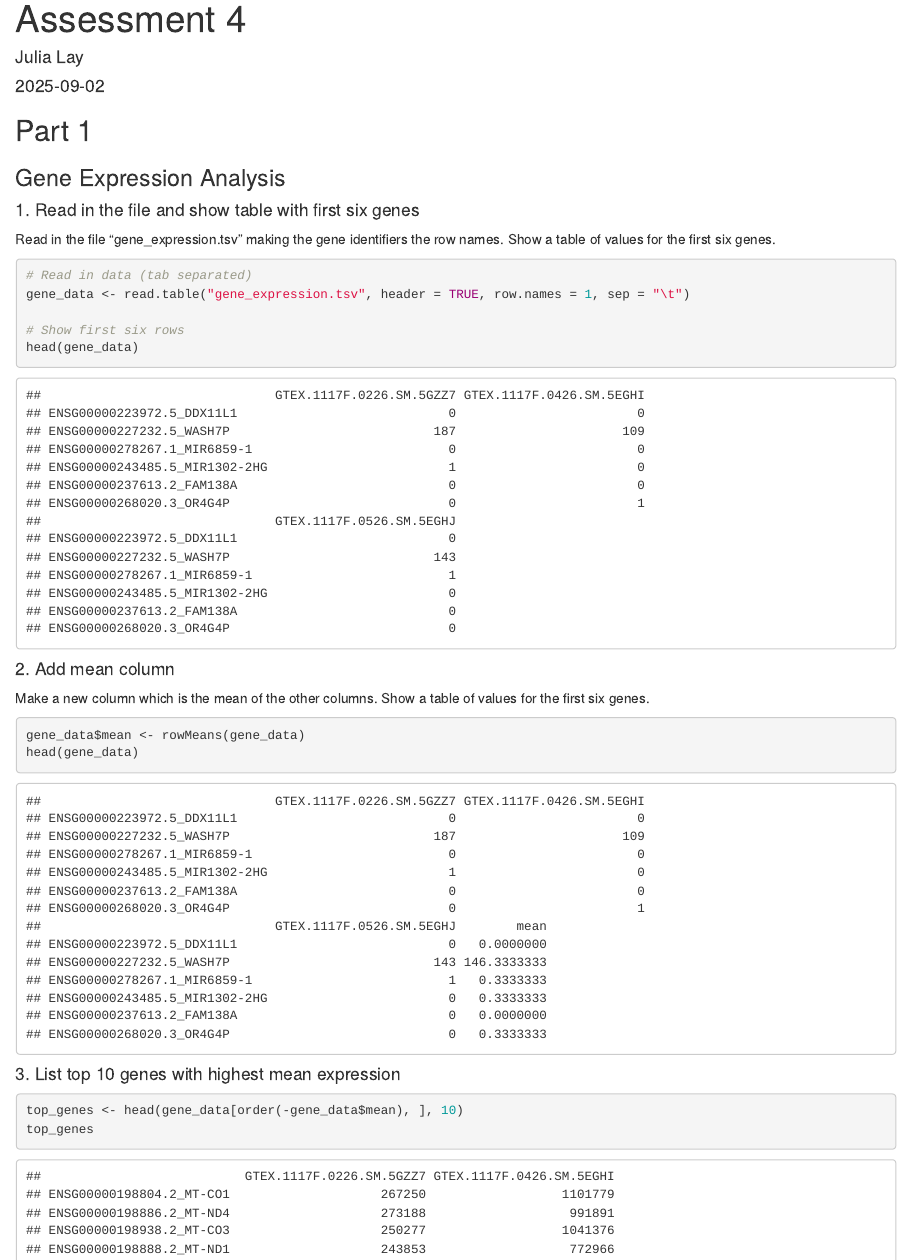
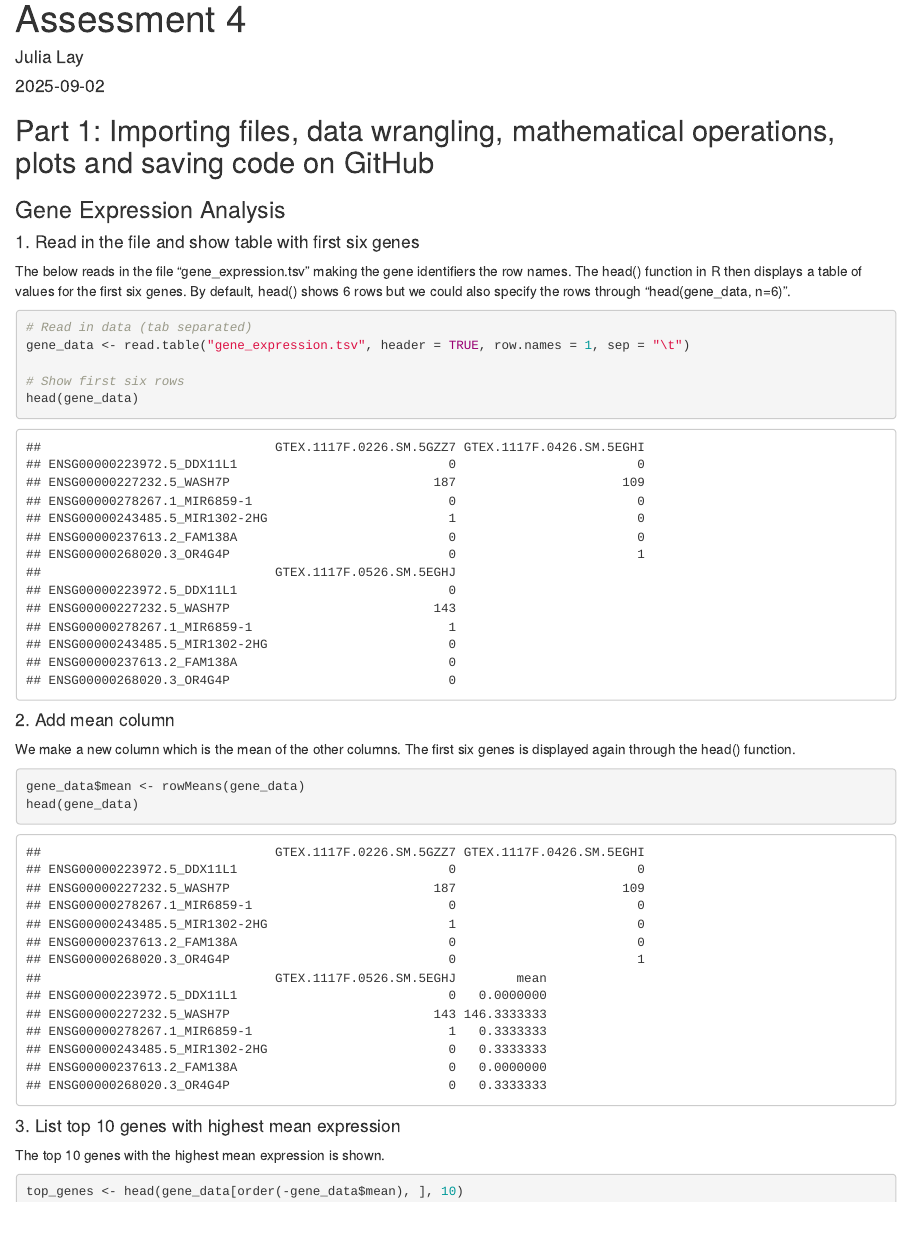
Before and after one commit to layjulia/bioinformatics, an R Markdown document (AT4.Rmd): the page in a window 1100 px wide, from its top. The pictures show the output file AT4.html that the author committed with the source, opened offline.

Commit message:
Updating descriptions

````diff
--- a/AT4.Rmd
+++ b/AT4.Rmd
@@ -9,13 +9,12 @@ output: html_document
 knitr::opts_chunk$set(echo = TRUE)
 ```
 
-## Part 1
+## Part 1: Importing files, data wrangling, mathematical operations, plots and saving code on GitHub
 
 ### Gene Expression Analysis
 
 #### 1. Read in the file and show table with first six genes
-Read in the file “gene_expression.tsv” making the gene identifiers the row names.
-Show a table of values for the first six genes.
+The below reads in the file “gene_expression.tsv” making the gene identifiers the row names. The head() function in R then displays a table of values for the first six genes. By default, head() shows 6 rows but we could also specify the rows through "head(gene_data, n=6)".
 
 ```{r}
 # Read in data (tab separated)
@@ -27,7 +26,7 @@ head(gene_data)
 
 #### 2. Add mean column
 
-Make a new column which is the mean of the other columns. Show a table of values for the first six genes.
+We make a new column which is the mean of the other columns. The first six genes is displayed again through the head() function.
 
 ```{r}
 gene_data$mean <- rowMeans(gene_data)
@@ -35,6 +34,8 @@ head(gene_data)
 ```
 
 #### 3. List top 10 genes with highest mean expression
+
+The top 10 genes with the highest mean expression is shown.
 
 ```{r}
 top_genes <- head(gene_data[order(-gene_data$mean), ], 10)
````
Also changed, not shown: AT4.html, AT4.Rmd (4 more changed lines).
